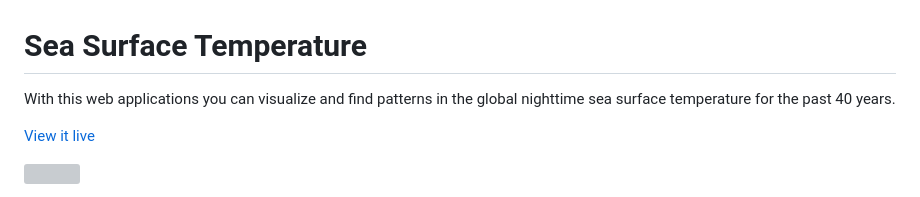
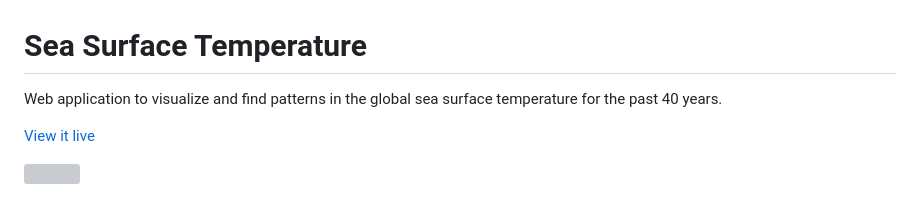
Before and after one commit to Esri/sea-surface-temperature, a Markdown page: README.md, the part around the change. Rendered like a GitHub page; grey boxes are pictures that could not be loaded.

Commit message:
Corrections in readme

```diff
--- a/README.md
+++ b/README.md
@@ -1,6 +1,6 @@
 # Sea Surface Temperature
 
-With this web applications you can visualize and find patterns in the global nighttime sea surface temperature for the past 40 years.
+Web application to visualize and find patterns in the global sea surface temperature for the past 40 years.
 
 [View it live](https://geoxc-apps2.bd.esri.com/LivingAtlas/SeaSurfaceTemperature/index.html)
 
```
